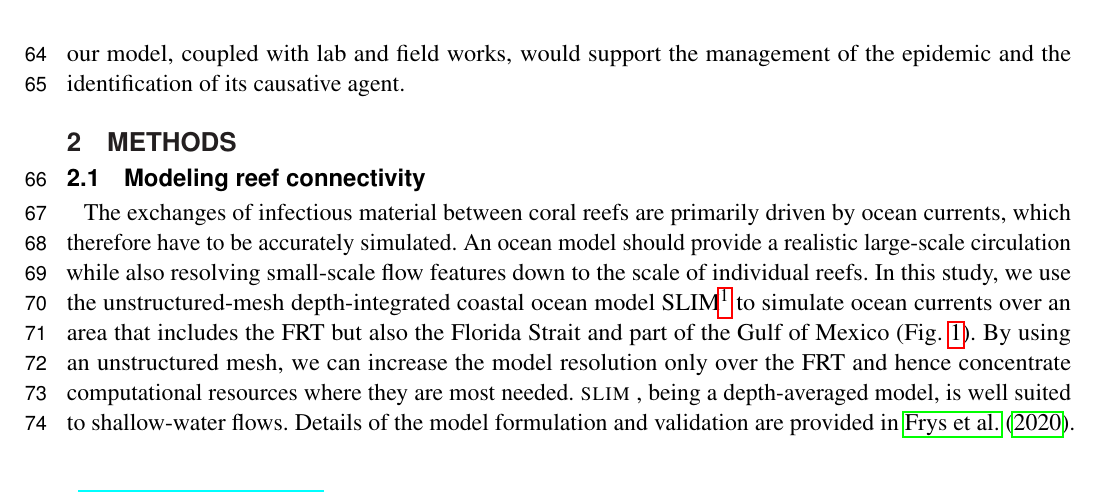
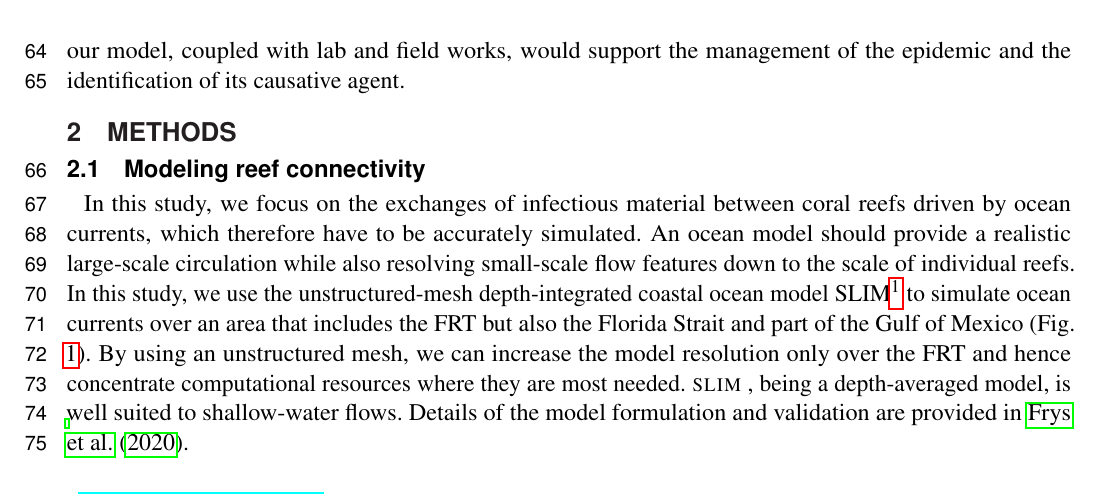
Before and after one commit to tdobbel/SCTLD_paper, a LaTeX document (main.tex): part of page 3 of 16, cut so that both start at the same text. Compiled offline with pdfLaTeX.

Commit message:
Changes from papeeria

```diff
--- a/main.tex
+++ b/main.tex
@@ -102,7 +102,7 @@ The objective of this study is to deduce the probable propagation mechanism of t
 
 % --> Subsection 1
 \subsection{Modeling reef connectivity}
-The exchanges of infectious material between coral reefs are primarily driven by ocean currents, which therefore have to be accurately simulated. An ocean model should provide a realistic large-scale circulation while also resolving small-scale flow features down to the scale of individual reefs. In this study, we use the unstructured-mesh depth-integrated coastal ocean model SLIM\footnote{\url{https://www.slim-ocean.be}} to simulate ocean currents over an area that includes the FRT but also the Florida Strait and part of the Gulf of Mexico (Fig. \ref{fig:setup}). By using an unstructured mesh, we can increase the model resolution only over the FRT and hence concentrate computational resources where they are most needed. \slim, being a depth-averaged model, is well suited to shallow-water flows. %On the shelf break and in deeper areas, it might however not be able to model more complex processes such as mesoscale eddies that are observed along the southern flank of the FRT and the thermally-driven FC. This issue has been partly circumvented by relaxing SLIM's velocity towards the depth-averaged velocity obtained with the HYbrid Coordinate Ocean Model (HYCOM, \cite{Chassignet2007}) implemented over the Gulf of Mexico, when the water depth exceeds a certain threshold.
+In this study, we focus on the exchanges of infectious material between coral reefs driven by ocean currents, which therefore have to be accurately simulated. An ocean model should provide a realistic large-scale circulation while also resolving small-scale flow features down to the scale of individual reefs. In this study, we use the unstructured-mesh depth-integrated coastal ocean model SLIM\footnote{\url{https://www.slim-ocean.be}} to simulate ocean currents over an area that includes the FRT but also the Florida Strait and part of the Gulf of Mexico (Fig. \ref{fig:setup}). By using an unstructured mesh, we can increase the model resolution only over the FRT and hence concentrate computational resources where they are most needed. \slim, being a depth-averaged model, is well suited to shallow-water flows. %On the shelf break and in deeper areas, it might however not be able to model more complex processes such as mesoscale eddies that are observed along the southern flank of the FRT and the thermally-driven FC. This issue has been partly circumvented by relaxing SLIM's velocity towards the depth-averaged velocity obtained with the HYbrid Coordinate Ocean Model (HYCOM, \cite{Chassignet2007}) implemented over the Gulf of Mexico, when the water depth exceeds a certain threshold.
 % * <Lew Gramer - NOAA Affiliate> 09:22:11 28 May 2020 UTC-0400:
 % Doesn't this first sentence kind of presume one of our main hypotheses - that motile organisms and human activity are not primary drivers? May be worth weakening... Also, this initial text sounds more like Introduction than Methods to me, maybe?
 Details of the model formulation and validation are provided in \cite{frys20}.
```
Also changed, not shown: figures/sctld_validation_corrected.png.
